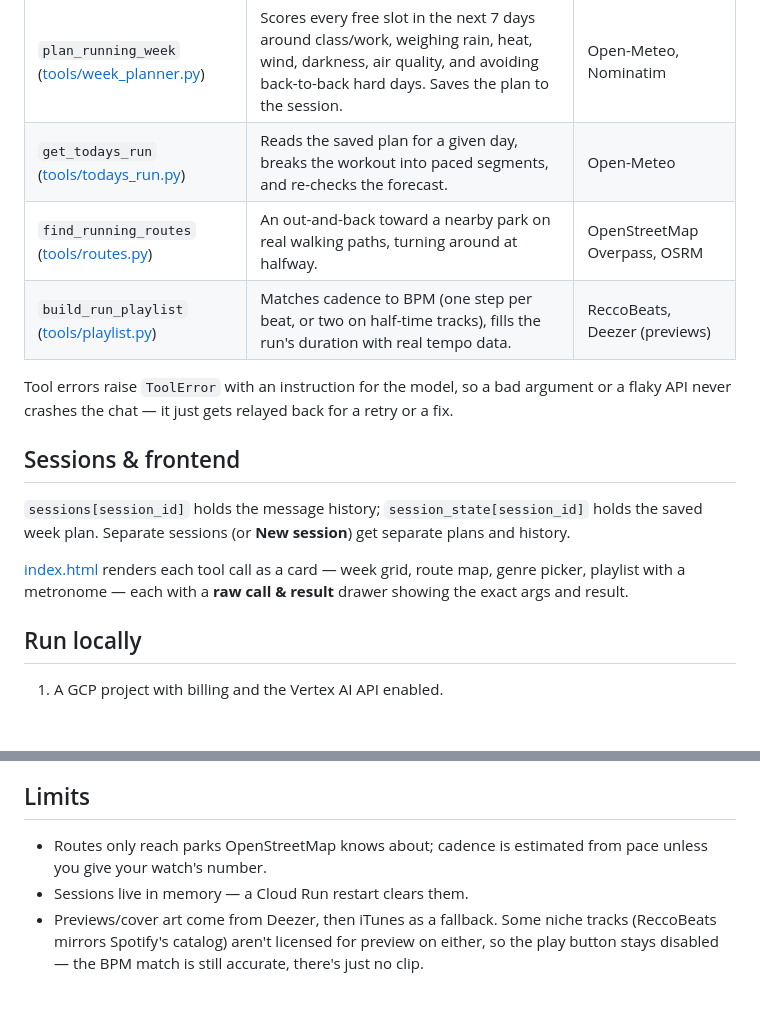
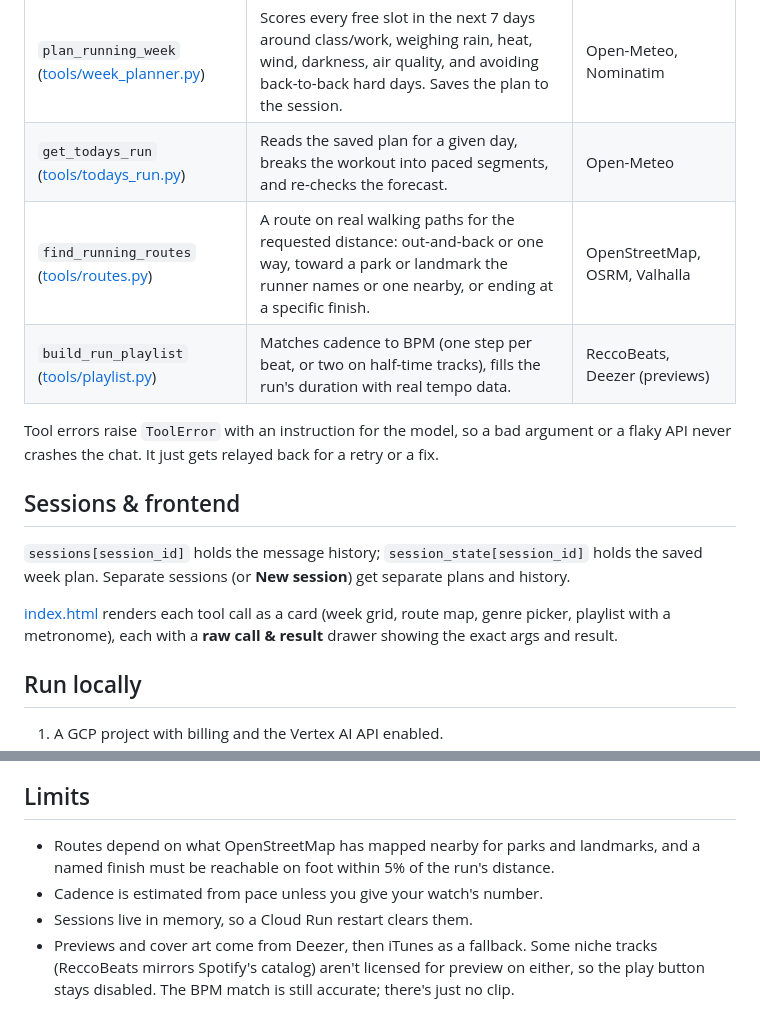
Before and after one commit to jsiebert10/tool-calling-agent, a Markdown page: README.md, 2 parts joined by grey strips. Rendered like a GitHub page; blank space fills up the shorter version.

Commit message:
fix: updated some phrasing in readme

```diff
--- a/README.md
+++ b/README.md
@@ -27,19 +27,19 @@ Run in order, in one session — each builds on the last:
 | --- | --- | --- |
 | `plan_running_week` ([tools/week_planner.py](tools/week_planner.py)) | Scores every free slot in the next 7 days around class/work, weighing rain, heat, wind, darkness, air quality, and avoiding back-to-back hard days. Saves the plan to the session. | Open-Meteo, Nominatim |
 | `get_todays_run` ([tools/todays_run.py](tools/todays_run.py)) | Reads the saved plan for a given day, breaks the workout into paced segments, and re-checks the forecast. | Open-Meteo |
-| `find_running_routes` ([tools/routes.py](tools/routes.py)) | An out-and-back toward a nearby park on real walking paths, turning around at halfway. | OpenStreetMap Overpass, OSRM |
+| `find_running_routes` ([tools/routes.py](tools/routes.py)) | A route on real walking paths for the requested distance: out-and-back or one way, toward a park or landmark the runner names or one nearby, or ending at a specific finish. | OpenStreetMap, OSRM, Valhalla |
 | `build_run_playlist` ([tools/playlist.py](tools/playlist.py)) | Matches cadence to BPM (one step per beat, or two on half-time tracks), fills the run's duration with real tempo data. | ReccoBeats, Deezer (previews) |
 
 Tool errors raise `ToolError` with an instruction for the model, so a bad argument or a
-flaky API never crashes the chat — it just gets relayed back for a retry or a fix.
+flaky API never crashes the chat. It just gets relayed back for a retry or a fix.
 
 ## Sessions & frontend
 
 `sessions[session_id]` holds the message history; `session_state[session_id]` holds the
 saved week plan. Separate sessions (or **New session**) get separate plans and history.
 
-[index.html](index.html) renders each tool call as a card — week grid, route map, genre
-picker, playlist with a metronome — each with a **raw call & result** drawer showing the
+[index.html](index.html) renders each tool call as a card (week grid, route map, genre
+picker, playlist with a metronome), each with a **raw call & result** drawer showing the
 exact args and result.
 
 ## Run locally
@@ -55,9 +55,10 @@ needs the **Vertex AI User** role.
 
 ## Limits
 
-- Routes only reach parks OpenStreetMap knows about; cadence is estimated from pace
-  unless you give your watch's number.
-- Sessions live in memory — a Cloud Run restart clears them.
-- Previews/cover art come from Deezer, then iTunes as a fallback. Some niche tracks
+- Routes depend on what OpenStreetMap has mapped nearby for parks and landmarks, and a
+  named finish must be reachable on foot within 5% of the run's distance.
+- Cadence is estimated from pace unless you give your watch's number.
+- Sessions live in memory, so a Cloud Run restart clears them.
+- Previews and cover art come from Deezer, then iTunes as a fallback. Some niche tracks
   (ReccoBeats mirrors Spotify's catalog) aren't licensed for preview on either, so the
-  play button stays disabled — the BPM match is still accurate, there's just no clip.
+  play button stays disabled. The BPM match is still accurate; there's just no clip.
```
Also changed, not shown: other parts of README.md (+1 -1 lines).
